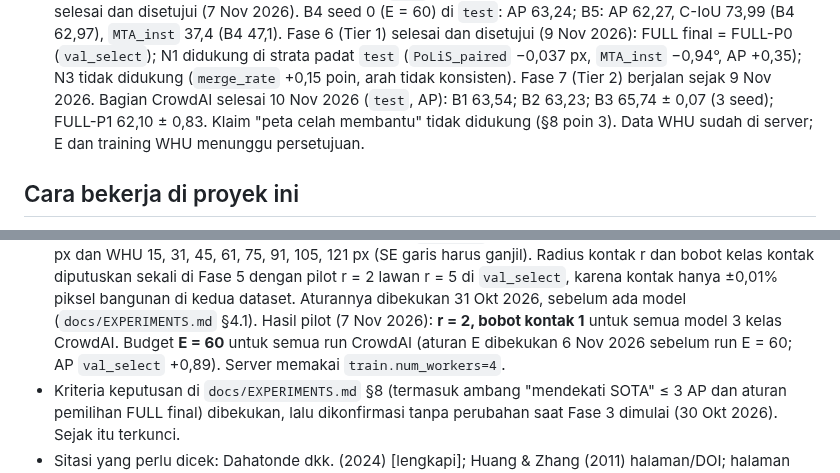
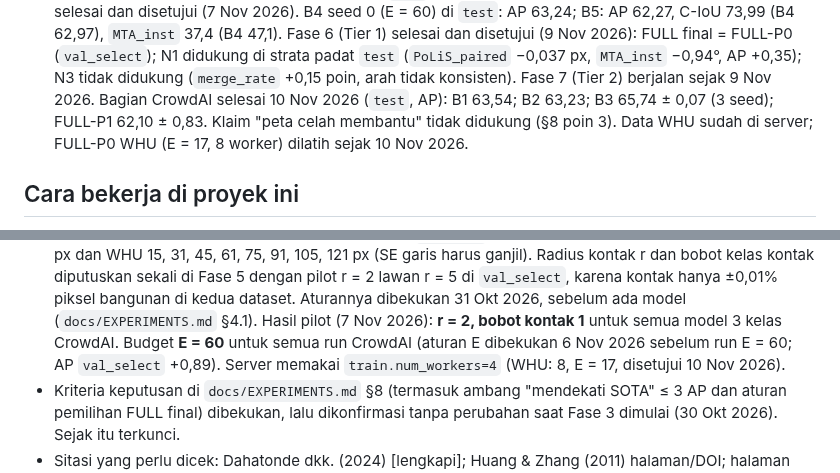
Before and after one commit to mahathirmuh/building-footprint-extraction, a Markdown page: CLAUDE.md, 2 parts joined by grey strips. Rendered like a GitHub page.

```diff
--- a/CLAUDE.md
+++ b/CLAUDE.md
@@ -61,8 +61,8 @@ Rencana kerja per fase ada di `PLAN.md`. Detail ada di `docs/`:
   Fase 6 (Tier 1) selesai dan disetujui (9 Nov 2026): FULL final = FULL-P0 (`val_select`); N1 didukung di strata padat
   `test` (`PoLiS_paired` −0,037 px, `MTA_inst` −0,94°, AP +0,35); N3 tidak didukung (`merge_rate` +0,15 poin, arah tidak konsisten).
   Fase 7 (Tier 2) berjalan sejak 9 Nov 2026. Bagian CrowdAI selesai 10 Nov 2026 (`test`, AP): B1 63,54; B2 63,23; B3 65,74 ± 0,07
-  (3 seed); FULL-P1 62,10 ± 0,83. Klaim "peta celah membantu" tidak didukung (§8 poin 3). Data WHU sudah di server; E dan training WHU
-  menunggu persetujuan.
+  (3 seed); FULL-P1 62,10 ± 0,83. Klaim "peta celah membantu" tidak didukung (§8 poin 3). Data WHU sudah di server; FULL-P0 WHU (E = 17, 8 worker)
+  dilatih sejak 10 Nov 2026.
 
 ## Cara bekerja di proyek ini
 
@@ -297,7 +297,7 @@ python scripts/tables.py && python scripts/figures.py
   sekali di Fase 5 dengan pilot r = 2 lawan r = 5 di `val_select`, karena kontak hanya ±0,01% piksel bangunan di kedua
   dataset. Aturannya dibekukan 31 Okt 2026, sebelum ada model (`docs/EXPERIMENTS.md` §4.1). Hasil pilot (7 Nov 2026):
   **r = 2, bobot kontak 1** untuk semua model 3 kelas CrowdAI. Budget **E = 60** untuk semua run CrowdAI (aturan E
-  dibekukan 6 Nov 2026 sebelum run E = 60; AP `val_select` +0,89). Server memakai `train.num_workers=4`.
+  dibekukan 6 Nov 2026 sebelum run E = 60; AP `val_select` +0,89). Server memakai `train.num_workers=4` (WHU: 8, E = 17, disetujui 10 Nov 2026).
 - Kriteria keputusan di `docs/EXPERIMENTS.md` §8 (termasuk ambang "mendekati SOTA" ≤ 3 AP dan aturan pemilihan FULL
   final) dibekukan, lalu dikonfirmasi tanpa perubahan saat Fase 3 dimulai (30 Okt 2026). Sejak itu terkunci.
 - Sitasi yang perlu dicek: Dahatonde dkk. (2024) [lengkapi]; Huang & Zhang (2011) halaman/DOI; halaman Pix2Poly
```
Also changed, not shown: docs/EXPERIMENTS.md (+3 -3 lines), docs/progress.md (+8 -1 lines).
